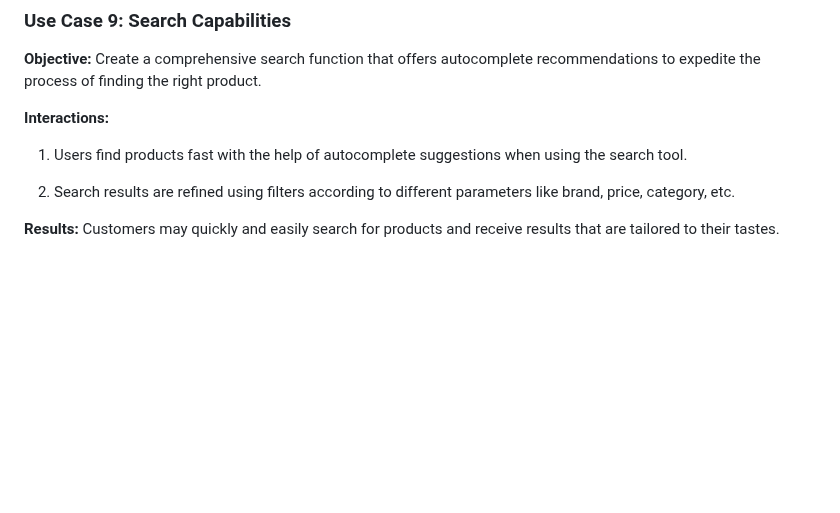
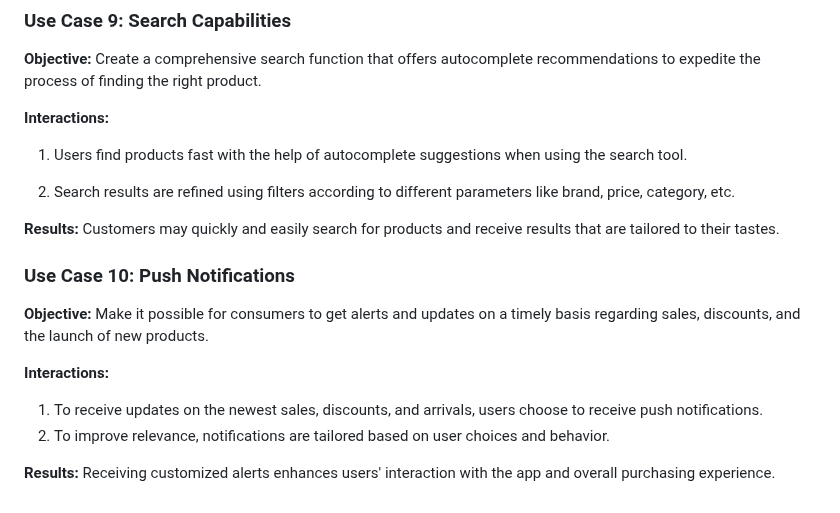
Before and after one commit to Udaykir02/GDP_Group-3, a Markdown page: UseCases.md, the part around the change. GitHub-like rendering; blank space fills up the shorter version.

Commit message:
Sai Krishna Koduri - Group 3 - 02/09/2024

```diff
--- a/UseCases.md
+++ b/UseCases.md
@@ -97,3 +97,13 @@
 2. Search results are refined using filters according to different parameters like brand, price, category, etc.
 
 **Results:** Customers may quickly and easily search for products and receive results that are tailored to their tastes.
+
+### Use Case 10: Push Notifications
+
+**Objective:** Make it possible for consumers to get alerts and updates on a timely basis regarding sales, discounts, and the launch of new products.
+
+**Interactions:**
+1. To receive updates on the newest sales, discounts, and arrivals, users choose to receive push notifications.
+2. To improve relevance, notifications are tailored based on user choices and behavior.
+
+**Results:** Receiving customized alerts enhances users' interaction with the app and overall purchasing experience.
```
